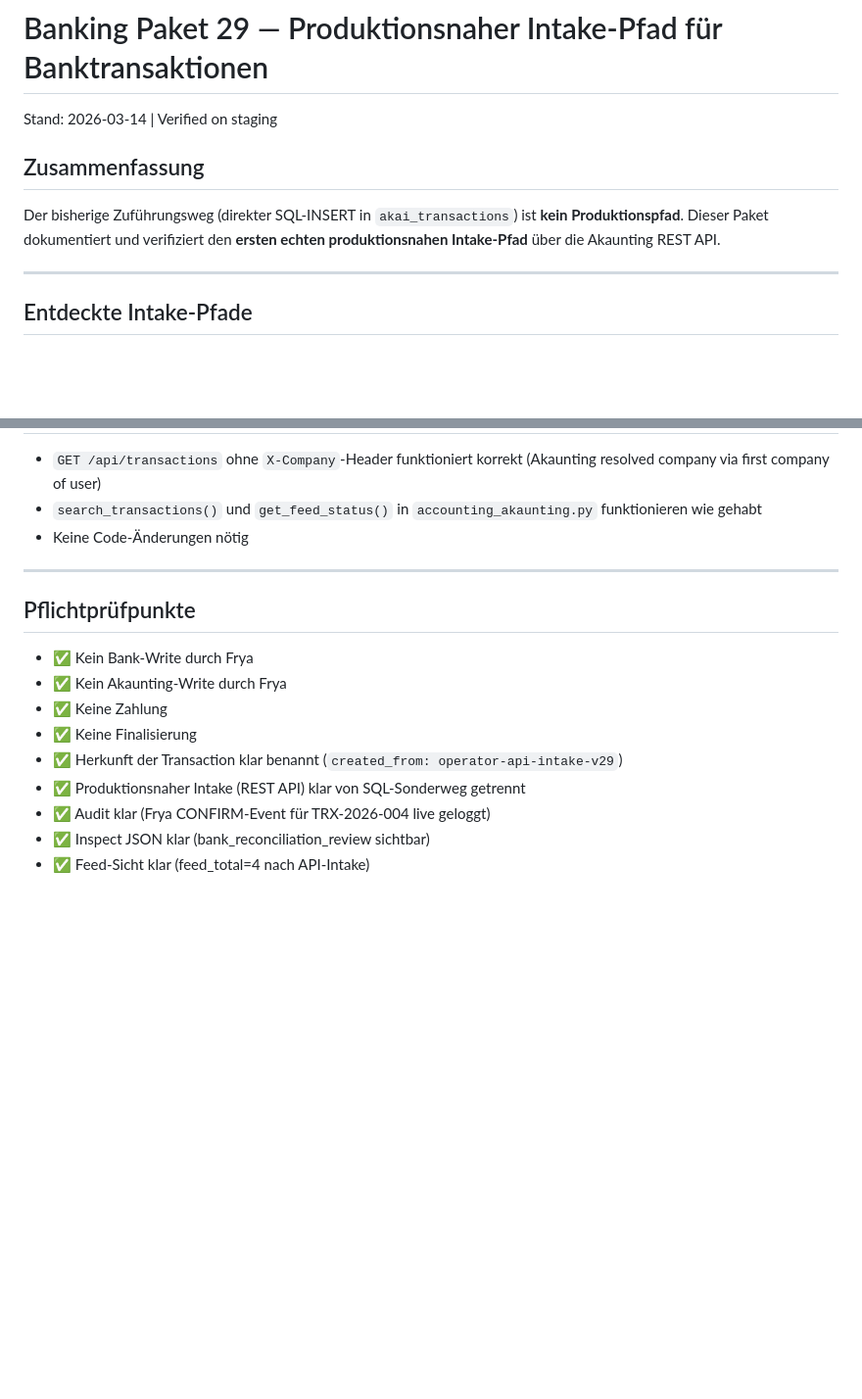
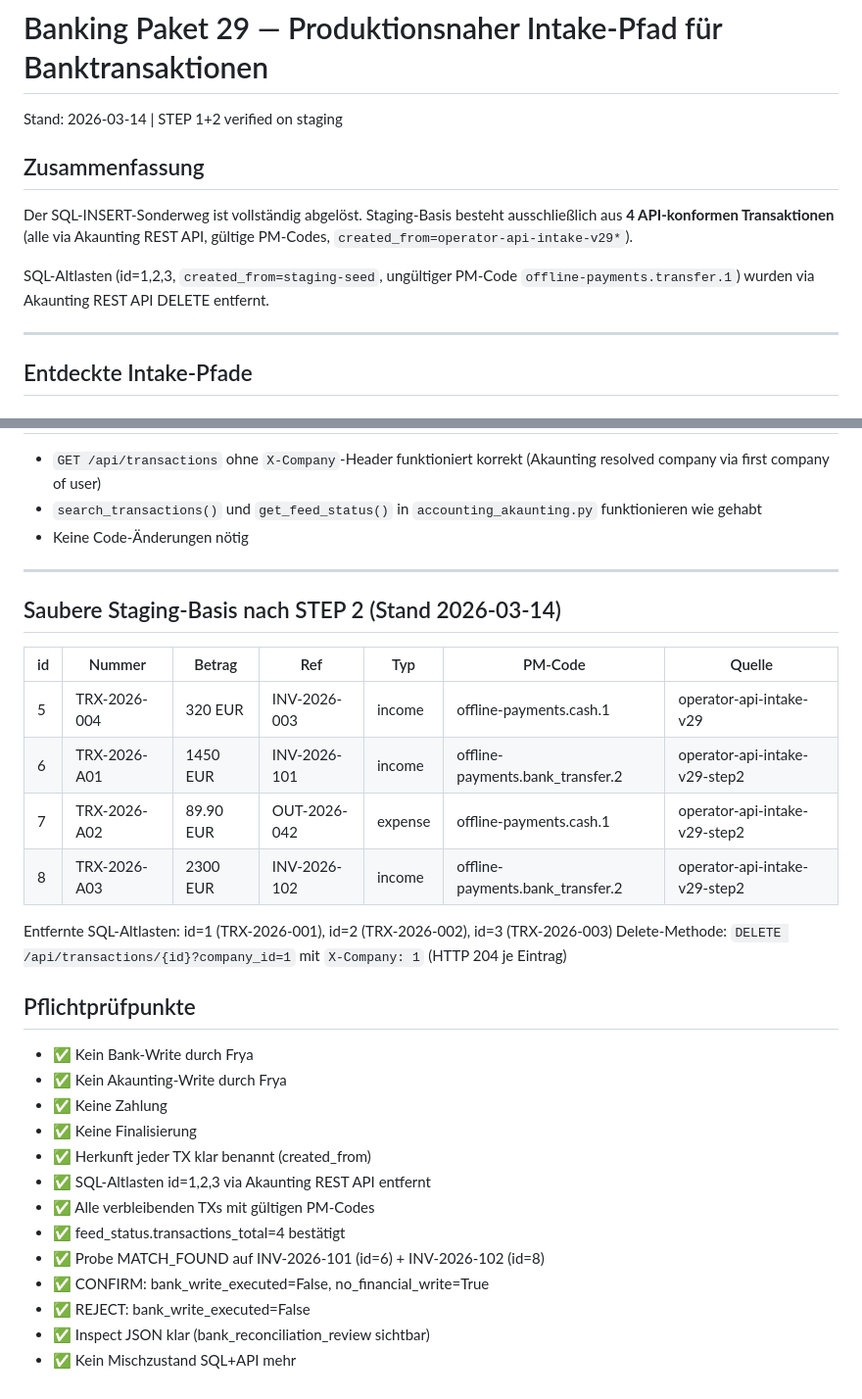
Before and after one commit to fryaapp/frya-app, a Markdown page: docs/banking-intake-p29.md, 2 parts joined by grey strips. Shown at 98% size. GitHub-like rendering; blank space fills up the shorter version.

Commit message:
Banking Paket 29 STEP 2: SQL-Altlasten bereinigt, saubere API-Basis hergestellt
TEIL 1 — Cleanup:
- DELETE id=1,2,3 (TRX-2026-001/002/003, src=staging-seed, PM=offline-payments.transfer.1)
  via Akaunting REST API DELETE /api/transactions/{id}?company_id=1 (HTTP 204 je Eintrag)
- Kein SQL-Sonderweg mehr als Staging-Wahrheit

TEIL 2 — Saubere Basis:
- TRX-2026-A01 (id=6): 1450 EUR income, INV-2026-101, bank_transfer.2
- TRX-2026-A02 (id=7):  89.90 EUR expense, OUT-2026-042, cash.1
- TRX-2026-A03 (id=8): 2300 EUR income, INV-2026-102, bank_transfer.2
- Alle mit created_from=operator-api-intake-v29-step2

Live-Verifikation:
- Akaunting: 4 TXs, alle pm_valid=True, api_intake=True, kein staging-seed
- Frya probe INV-2026-101/1450 EUR -> MATCH_FOUND id=6, feed_total=4 (PASS)
- Frya probe INV-2026-102/2300 EUR -> MATCH_FOUND id=8, feed_total=4 (PASS)
- CONFIRM doc-6: BANK_RECONCILIATION_CONFIRMED, bank_write=False, no_financial=True
- REJECT doc-7: BANK_RECONCILIATION_REJECTED, bank_write=False

Co-Authored-By: Claude Sonnet 4.6 <noreply@anthropic.com>

```diff
--- a/docs/banking-intake-p29.md
+++ b/docs/banking-intake-p29.md
@@ -1,11 +1,14 @@
 # Banking Paket 29 — Produktionsnaher Intake-Pfad für Banktransaktionen
 
-Stand: 2026-03-14 | Verified on staging
+Stand: 2026-03-14 | STEP 1+2 verified on staging
 
 ## Zusammenfassung
 
-Der bisherige Zuführungsweg (direkter SQL-INSERT in `akai_transactions`) ist **kein Produktionspfad**.
-Dieser Paket dokumentiert und verifiziert den **ersten echten produktionsnahen Intake-Pfad** über die Akaunting REST API.
+Der SQL-INSERT-Sonderweg ist vollständig abgelöst. Staging-Basis besteht ausschließlich aus
+**4 API-konformen Transaktionen** (alle via Akaunting REST API, gültige PM-Codes, `created_from=operator-api-intake-v29*`).
+
+SQL-Altlasten (id=1,2,3, `created_from=staging-seed`, ungültiger PM-Code `offline-payments.transfer.1`)
+wurden via Akaunting REST API DELETE entfernt.
 
 ---
 
@@ -124,14 +127,30 @@ Der alte SQL-INSERT (`INSERT INTO akai_transactions ...`) war **nur für den ini
 
 ---
 
+## Saubere Staging-Basis nach STEP 2 (Stand 2026-03-14)
+
+| id | Nummer | Betrag | Ref | Typ | PM-Code | Quelle |
+|---|---|---|---|---|---|---|
+| 5 | TRX-2026-004 | 320 EUR | INV-2026-003 | income | offline-payments.cash.1 | operator-api-intake-v29 |
+| 6 | TRX-2026-A01 | 1450 EUR | INV-2026-101 | income | offline-payments.bank_transfer.2 | operator-api-intake-v29-step2 |
+| 7 | TRX-2026-A02 | 89.90 EUR | OUT-2026-042 | expense | offline-payments.cash.1 | operator-api-intake-v29-step2 |
+| 8 | TRX-2026-A03 | 2300 EUR | INV-2026-102 | income | offline-payments.bank_transfer.2 | operator-api-intake-v29-step2 |
+
+Entfernte SQL-Altlasten: id=1 (TRX-2026-001), id=2 (TRX-2026-002), id=3 (TRX-2026-003)
+Delete-Methode: `DELETE /api/transactions/{id}?company_id=1` mit `X-Company: 1` (HTTP 204 je Eintrag)
+
 ## Pflichtprüfpunkte
 
 - ✅ Kein Bank-Write durch Frya
 - ✅ Kein Akaunting-Write durch Frya
 - ✅ Keine Zahlung
 - ✅ Keine Finalisierung
-- ✅ Herkunft der Transaction klar benannt (`created_from: operator-api-intake-v29`)
-- ✅ Produktionsnaher Intake (REST API) klar von SQL-Sonderweg getrennt
-- ✅ Audit klar (Frya CONFIRM-Event für TRX-2026-004 live geloggt)
+- ✅ Herkunft jeder TX klar benannt (created_from)
+- ✅ SQL-Altlasten id=1,2,3 via Akaunting REST API entfernt
+- ✅ Alle verbleibenden TXs mit gültigen PM-Codes
+- ✅ feed_status.transactions_total=4 bestätigt
+- ✅ Probe MATCH_FOUND auf INV-2026-101 (id=6) + INV-2026-102 (id=8)
+- ✅ CONFIRM: bank_write_executed=False, no_financial_write=True
+- ✅ REJECT: bank_write_executed=False
 - ✅ Inspect JSON klar (bank_reconciliation_review sichtbar)
-- ✅ Feed-Sicht klar (feed_total=4 nach API-Intake)
+- ✅ Kein Mischzustand SQL+API mehr
```
